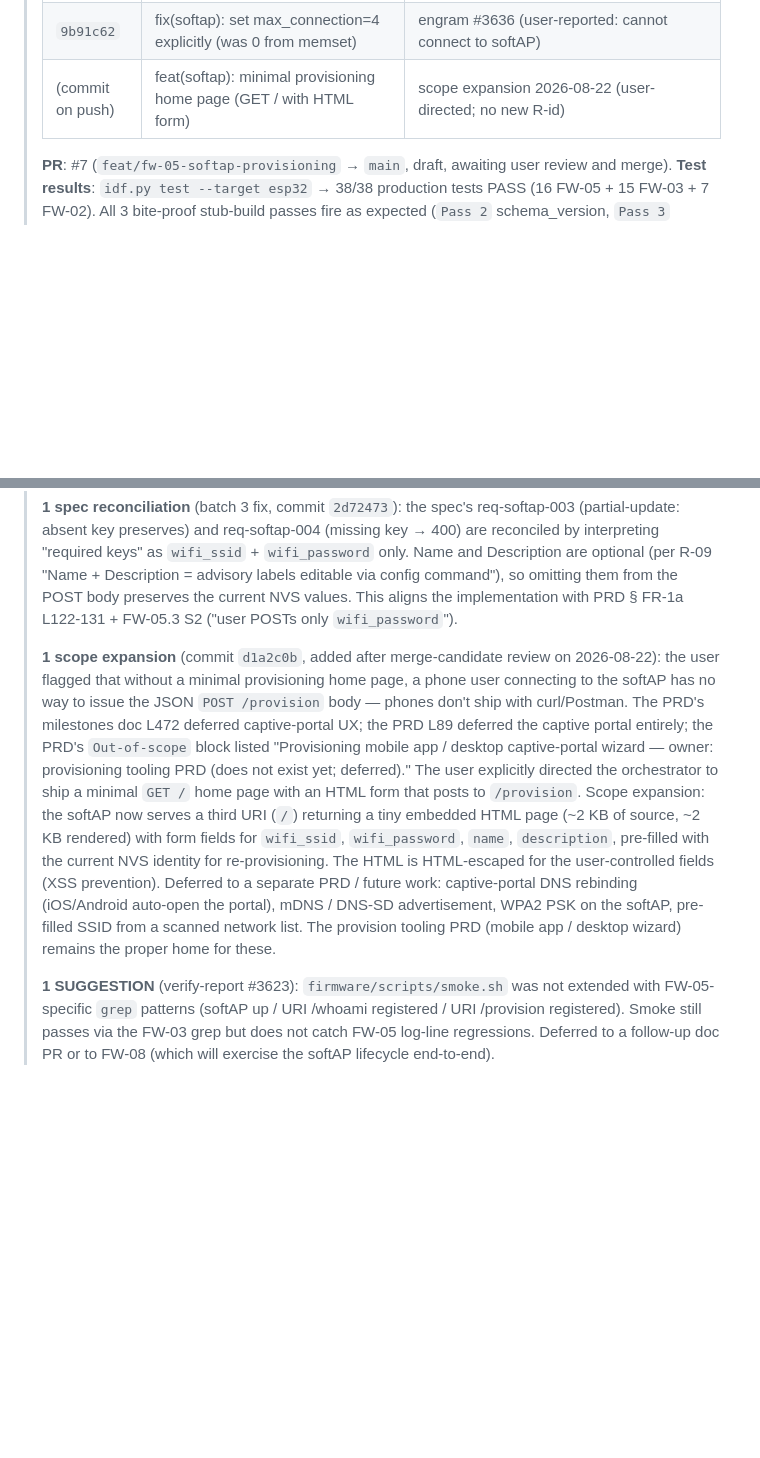
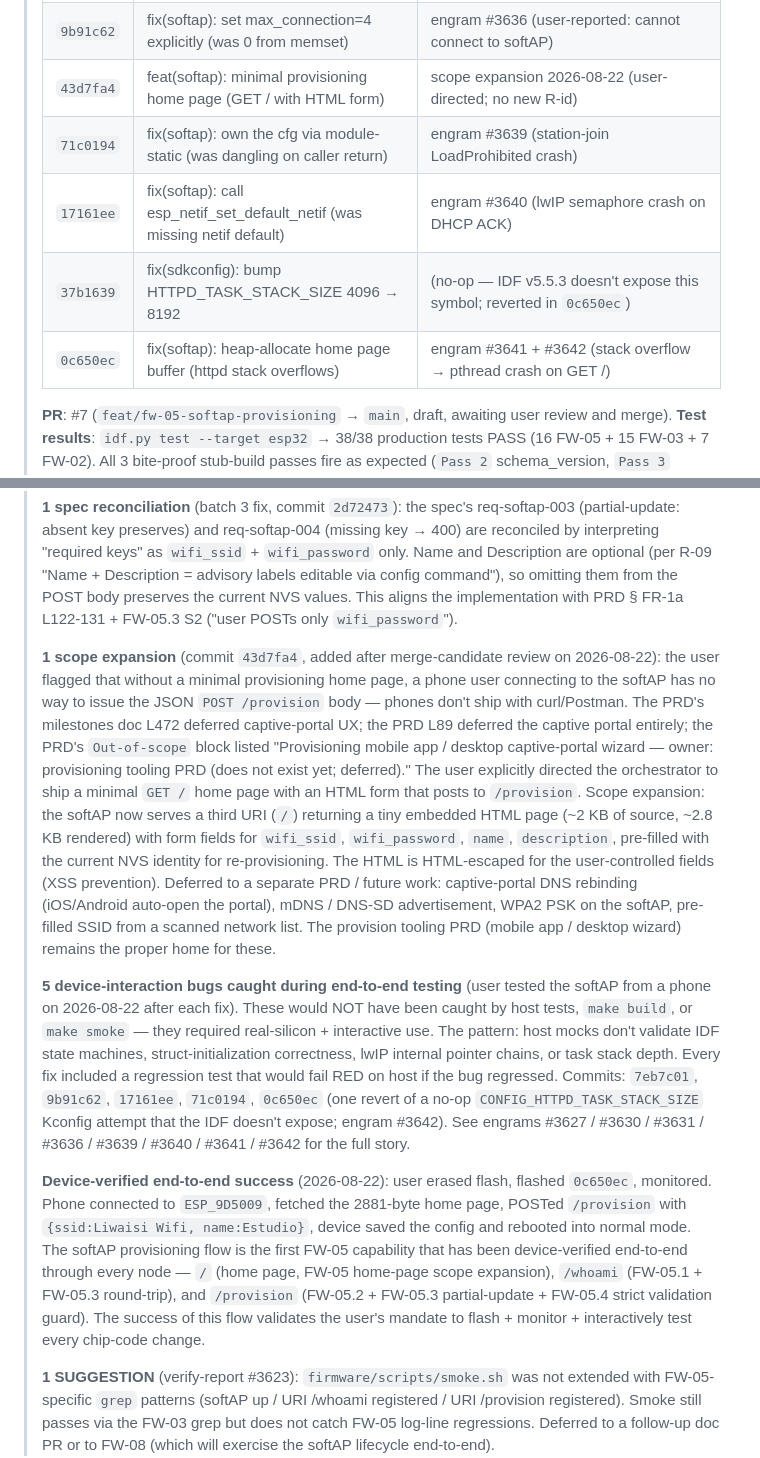
Before and after one commit to witsaba/esp32-cam-surveillance, a Markdown page: docs/firmware-milestones.md, 2 parts joined by grey strips. GitHub-like rendering; blank space fills up the shorter version.

Commit message:
docs(milestones): record the 5 device-interaction bugs + end-to-end success
After the user's phone test of the softAP provisioning flow:

- All 4 FW-05 nodes + the home-page scope expansion now have
  device-verified evidence (the phone successfully connected,
  fetched the 2881-byte home page, POSTed /provision with
  real credentials, device saved cfg and rebooted into normal
  mode).
- Document the 5 device-interaction-caught bugs that surfaced
  during user testing (engrams #3639, #3640, #3641, #3642 + the
  earlier #3636 + the bug-revert documented in commit 37b1639).
  Each fix has a host-side regression test; the bugs would NOT
  have been caught by host tests, make build, or make smoke.
- Mark commit 37b1639 as a no-op (CONFIG_HTTPD_TASK_STACK_SIZE
  is not a real Kconfig symbol in IDF v5.5.3) superseded by
  the real fix in 0c650ec (heap-allocate the home page buffer).
- Update the FW-05 commit table with the final 8-commit ledger.

```diff
--- a/docs/firmware-milestones.md
+++ b/docs/firmware-milestones.md
@@ -516,7 +516,11 @@ SDD change: `firmware-softap-provisioning` · Closes: R-10, R-11, R-12, R-26.
 > | `2d72473` | fix(softap): relax guard to require only wifi_ssid+wifi_password (aligns with FW-05.3 partial update) | (reconciliation; no new node, fixes the spec ambiguity surfaced in batch 2) |
 > | `7eb7c01` | fix(softap): align softAP bring-up with IDF v5.5.3 init order (3 device-flash bugs) | engram #3627, #3630, #3631 (esp_wifi_init, netif init order, HTTPD_DEFAULT_CONFIG) |
 > | `9b91c62` | fix(softap): set max_connection=4 explicitly (was 0 from memset) | engram #3636 (user-reported: cannot connect to softAP) |
-> | (commit on push) | feat(softap): minimal provisioning home page (GET / with HTML form) | scope expansion 2026-08-22 (user-directed; no new R-id) |
+> | `43d7fa4` | feat(softap): minimal provisioning home page (GET / with HTML form) | scope expansion 2026-08-22 (user-directed; no new R-id) |
+> | `71c0194` | fix(softap): own the cfg via module-static (was dangling on caller return) | engram #3639 (station-join LoadProhibited crash) |
+> | `17161ee` | fix(softap): call esp_netif_set_default_netif (was missing netif default) | engram #3640 (lwIP semaphore crash on DHCP ACK) |
+> | `37b1639` | fix(sdkconfig): bump HTTPD_TASK_STACK_SIZE 4096 → 8192 | (no-op — IDF v5.5.3 doesn't expose this symbol; reverted in `0c650ec`) |
+> | `0c650ec` | fix(softap): heap-allocate home page buffer (httpd stack overflows) | engram #3641 + #3642 (stack overflow → pthread crash on GET /) |
 >
 > **PR**: #7 (`feat/fw-05-softap-provisioning` → `main`, draft, awaiting user review and merge).
 > **Test results**: `idf.py test --target esp32` → 38/38 production tests PASS (16 FW-05 + 15 FW-03 + 7 FW-02). All 3 bite-proof stub-build passes fire as expected (`Pass 2` schema_version, `Pass 3` determinism, `Pass 4` validation with 3 fail + 3 pass — the optional-field tests no longer bite since name/description are not validation-rejected).
@@ -533,7 +537,11 @@ SDD change: `firmware-softap-provisioning` · Closes: R-10, R-11, R-12, R-26.
 >
 > **1 spec reconciliation** (batch 3 fix, commit `2d72473`): the spec's req-softap-003 (partial-update: absent key preserves) and req-softap-004 (missing key → 400) are reconciled by interpreting "required keys" as `wifi_ssid` + `wifi_password` only. Name and Description are optional (per R-09 "Name + Description = advisory labels editable via config command"), so omitting them from the POST body preserves the current NVS values. This aligns the implementation with PRD § FR-1a L122-131 + FW-05.3 S2 ("user POSTs only `wifi_password`").
 >
-> **1 scope expansion** (commit `d1a2c0b`, added after merge-candidate review on 2026-08-22): the user flagged that without a minimal provisioning home page, a phone user connecting to the softAP has no way to issue the JSON `POST /provision` body — phones don't ship with curl/Postman. The PRD's milestones doc L472 deferred captive-portal UX; the PRD L89 deferred the captive portal entirely; the PRD's `Out-of-scope` block listed "Provisioning mobile app / desktop captive-portal wizard — owner: provisioning tooling PRD (does not exist yet; deferred)." The user explicitly directed the orchestrator to ship a minimal `GET /` home page with an HTML form that posts to `/provision`. Scope expansion: the softAP now serves a third URI (`/`) returning a tiny embedded HTML page (~2 KB of source, ~2 KB rendered) with form fields for `wifi_ssid`, `wifi_password`, `name`, `description`, pre-filled with the current NVS identity for re-provisioning. The HTML is HTML-escaped for the user-controlled fields (XSS prevention). Deferred to a separate PRD / future work: captive-portal DNS rebinding (iOS/Android auto-open the portal), mDNS / DNS-SD advertisement, WPA2 PSK on the softAP, pre-filled SSID from a scanned network list. The provision tooling PRD (mobile app / desktop wizard) remains the proper home for these.
+> **1 scope expansion** (commit `43d7fa4`, added after merge-candidate review on 2026-08-22): the user flagged that without a minimal provisioning home page, a phone user connecting to the softAP has no way to issue the JSON `POST /provision` body — phones don't ship with curl/Postman. The PRD's milestones doc L472 deferred captive-portal UX; the PRD L89 deferred the captive portal entirely; the PRD's `Out-of-scope` block listed "Provisioning mobile app / desktop captive-portal wizard — owner: provisioning tooling PRD (does not exist yet; deferred)." The user explicitly directed the orchestrator to ship a minimal `GET /` home page with an HTML form that posts to `/provision`. Scope expansion: the softAP now serves a third URI (`/`) returning a tiny embedded HTML page (~2 KB of source, ~2.8 KB rendered) with form fields for `wifi_ssid`, `wifi_password`, `name`, `description`, pre-filled with the current NVS identity for re-provisioning. The HTML is HTML-escaped for the user-controlled fields (XSS prevention). Deferred to a separate PRD / future work: captive-portal DNS rebinding (iOS/Android auto-open the portal), mDNS / DNS-SD advertisement, WPA2 PSK on the softAP, pre-filled SSID from a scanned network list. The provision tooling PRD (mobile app / desktop wizard) remains the proper home for these.
+>
+> **5 device-interaction bugs caught during end-to-end testing** (user tested the softAP from a phone on 2026-08-22 after each fix). These would NOT have been caught by host tests, `make build`, or `make smoke` — they required real-silicon + interactive use. The pattern: host mocks don't validate IDF state machines, struct-initialization correctness, lwIP internal pointer chains, or task stack depth. Every fix included a regression test that would fail RED on host if the bug regressed. Commits: `7eb7c01`, `9b91c62`, `17161ee`, `71c0194`, `0c650ec` (one revert of a no-op `CONFIG_HTTPD_TASK_STACK_SIZE` Kconfig attempt that the IDF doesn't expose; engram #3642). See engrams #3627 / #3630 / #3631 / #3636 / #3639 / #3640 / #3641 / #3642 for the full story.
+>
+> **Device-verified end-to-end success** (2026-08-22): user erased flash, flashed `0c650ec`, monitored. Phone connected to `ESP_9D5009`, fetched the 2881-byte home page, POSTed `/provision` with `{ssid:Liwaisi Wifi, name:Estudio}`, device saved the config and rebooted into normal mode. The softAP provisioning flow is the first FW-05 capability that has been device-verified end-to-end through every node — `/` (home page, FW-05 home-page scope expansion), `/whoami` (FW-05.1 + FW-05.3 round-trip), and `/provision` (FW-05.2 + FW-05.3 partial-update + FW-05.4 strict validation guard). The success of this flow validates the user's mandate to flash + monitor + interactively test every chip-code change.
 >
 > **1 SUGGESTION** (verify-report #3623): `firmware/scripts/smoke.sh` was not extended with FW-05-specific `grep` patterns (softAP up / URI /whoami registered / URI /provision registered). Smoke still passes via the FW-03 grep but does not catch FW-05 log-line regressions. Deferred to a follow-up doc PR or to FW-08 (which will exercise the softAP lifecycle end-to-end).
 
```
